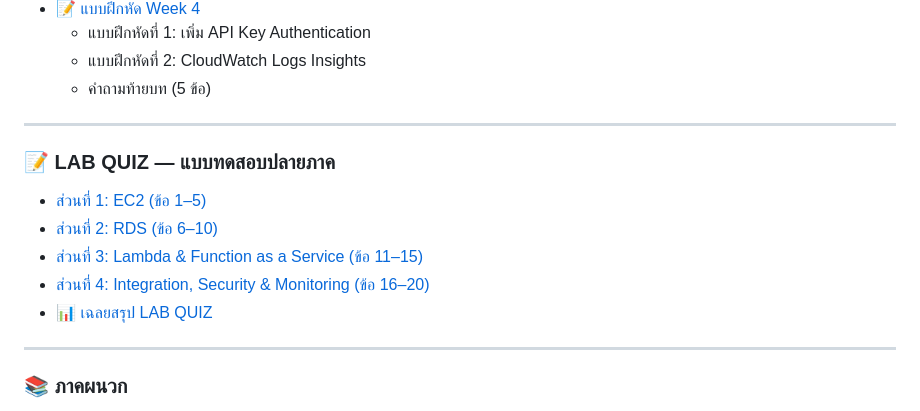
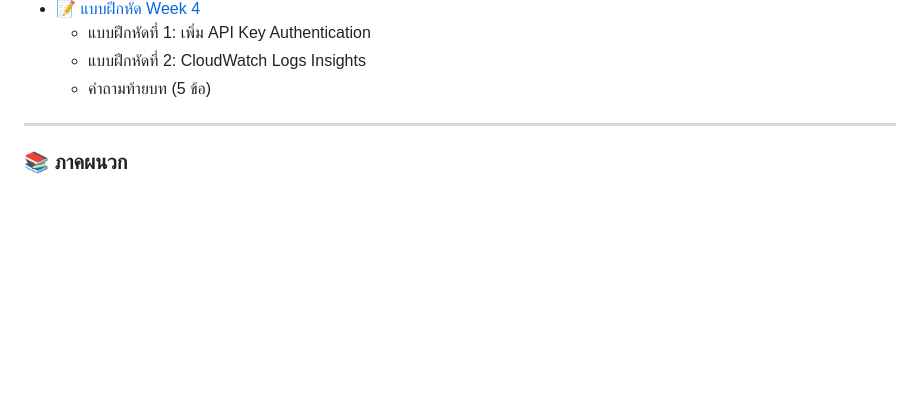
Before and after one commit to aumnaj/ict24267-aws-lab, a Markdown page: AWS Workshop 4 Weeks.md, the part around the change. Rendered like a GitHub page; blank space fills up the shorter version.

Commit message:
Remove LAB QUIZ section from workshop document

```diff
--- a/AWS Workshop 4 Weeks.md
+++ b/AWS Workshop 4 Weeks.md
@@ -101,15 +101,6 @@
   - แบบฝึกหัดที่ 1: เพิ่ม API Key Authentication
   - แบบฝึกหัดที่ 2: CloudWatch Logs Insights
   - คำถามท้ายบท (5 ข้อ)
-
----
-
-### 📝 LAB QUIZ — แบบทดสอบปลายภาค
-- [ส่วนที่ 1: EC2 (ข้อ 1–5)](#สวนที่-1-ec2-ข้อ-1-5)
-- [ส่วนที่ 2: RDS (ข้อ 6–10)](#สวนที่-2-rds-ข้อ-6-10)
-- [ส่วนที่ 3: Lambda & Function as a Service (ข้อ 11–15)](#สวนที่-3-lambda--function-as-a-service-ข้อ-11-15)
-- [ส่วนที่ 4: Integration, Security & Monitoring (ข้อ 16–20)](#สวนที่-4-integration-security--monitoring-ข้อ-16-20)
-- [📊 เฉลยสรุป LAB QUIZ](#-เฉลยสรุป-lab-quiz)
 
 ---
 
```
